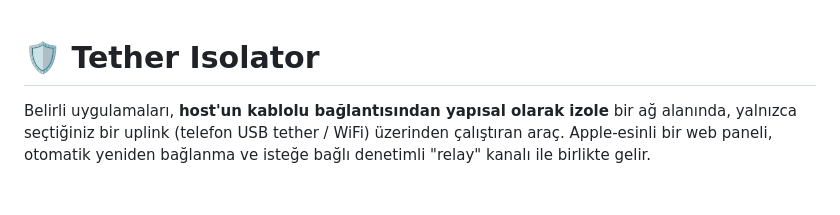
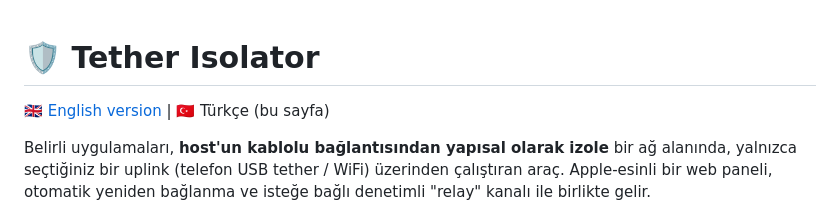
Before and after one commit to skonyd/internet-isolator, a Markdown page: README.md, the part around the change. Drawn GitHub-style; blank space fills up the shorter version.

Commit message:
feat: İngilizce README eklendi ve dil linkleri kondu

```diff
--- a/README.md
+++ b/README.md
@@ -1,4 +1,6 @@
 # 🛡️ Tether Isolator
+
+🇬🇧 [English version](README.en.md) | 🇹🇷 Türkçe (bu sayfa)
 
 Belirli uygulamaları, **host'un kablolu bağlantısından yapısal olarak izole**
 bir ağ alanında, yalnızca seçtiğiniz bir uplink (telefon USB tether / WiFi)
```
Also changed, not shown: README.en.md (added, +116 -0 lines).
